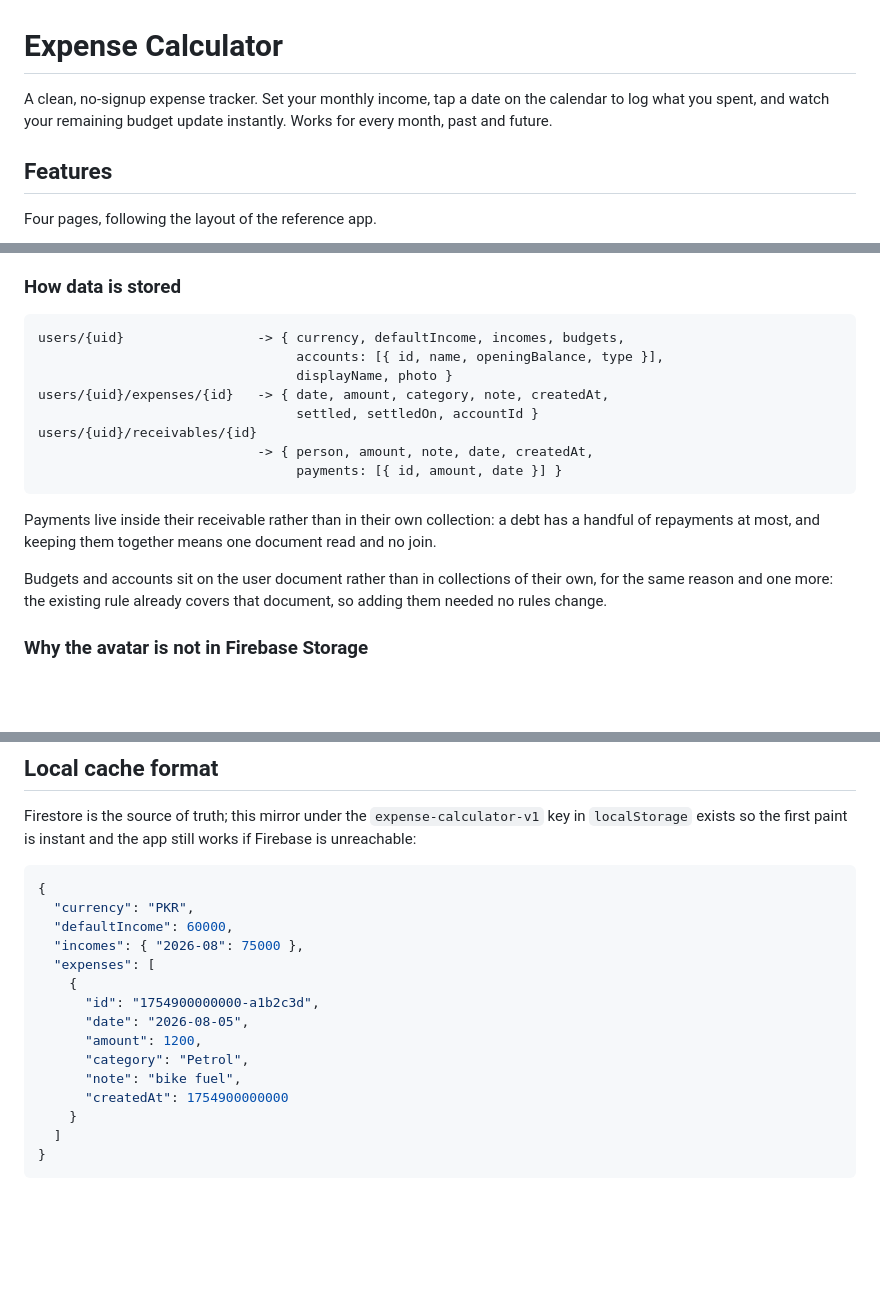
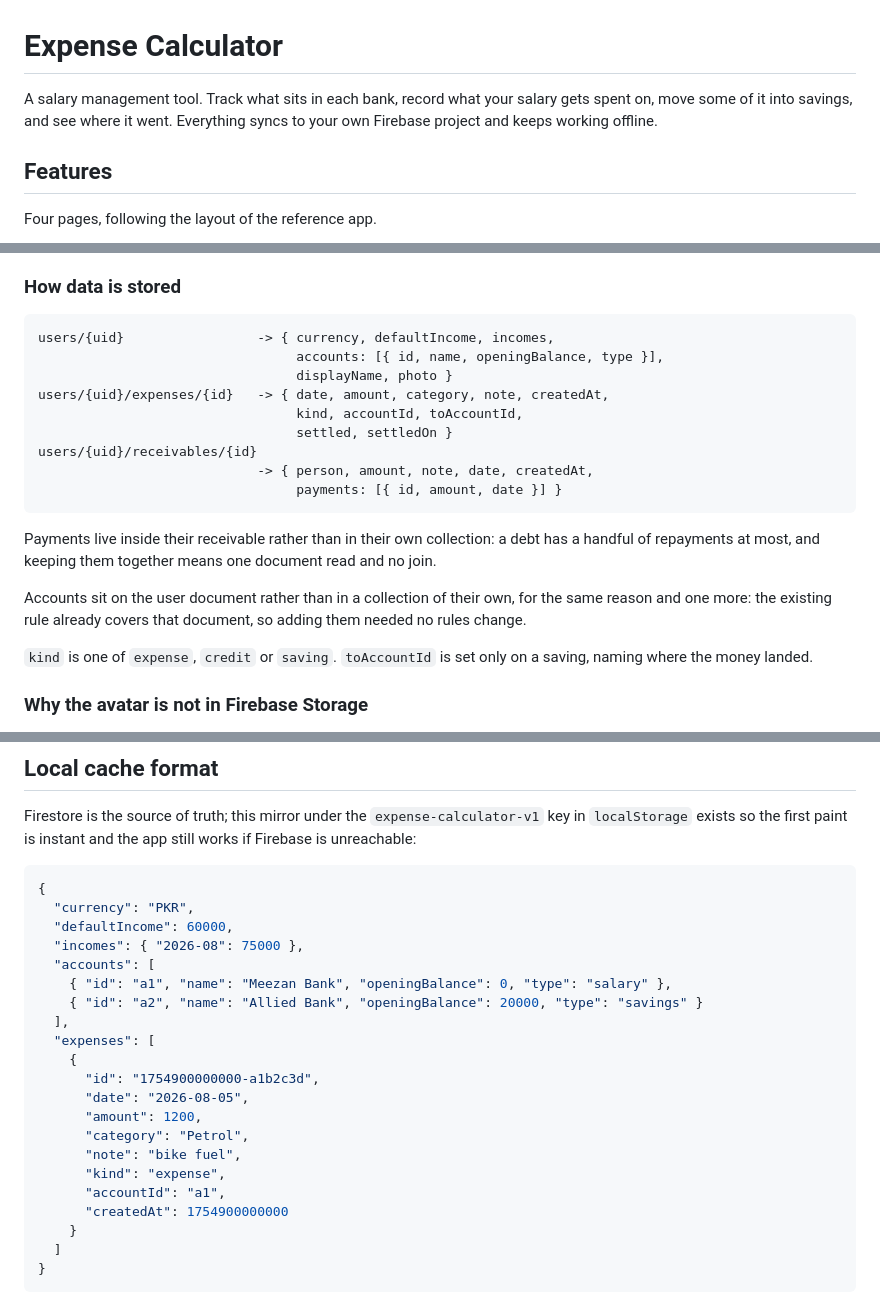
Before and after one commit to TayabNaeem/expense-calculator, a Markdown page: README.md, 3 parts joined by grey strips. Drawn GitHub-style; blank space fills up the shorter version.

Commit message:
Bring the readme back in line with the app
It still described a no-signup expense tracker with budgets and a dark theme,
and the stored shape was missing the entry kind and the transfer target.

Co-Authored-By: Claude Opus 5 <noreply@anthropic.com>

````diff
--- a/README.md
+++ b/README.md
@@ -1,6 +1,8 @@
 # Expense Calculator
 
-A clean, no-signup expense tracker. Set your monthly income, tap a date on the calendar to log what you spent, and watch your remaining budget update instantly. Works for every month, past and future.
+A salary management tool. Track what sits in each bank, record what your salary
+gets spent on, move some of it into savings, and see where it went. Everything
+syncs to your own Firebase project and keeps working offline.
 
 ## Features
 
@@ -93,11 +95,12 @@ step 2, which is why getting those right matters.
 ### How data is stored
 
 ```
-users/{uid}                 -> { currency, defaultIncome, incomes, budgets,
+users/{uid}                 -> { currency, defaultIncome, incomes,
                                  accounts: [{ id, name, openingBalance, type }],
                                  displayName, photo }
 users/{uid}/expenses/{id}   -> { date, amount, category, note, createdAt,
-                                 settled, settledOn, accountId }
+                                 kind, accountId, toAccountId,
+                                 settled, settledOn }
 users/{uid}/receivables/{id}
                             -> { person, amount, note, date, createdAt,
                                  payments: [{ id, amount, date }] }
@@ -107,9 +110,12 @@ Payments live inside their receivable rather than in their own collection: a
 debt has a handful of repayments at most, and keeping them together means one
 document read and no join.
 
-Budgets and accounts sit on the user document rather than in collections of
-their own, for the same reason and one more: the existing rule already covers
-that document, so adding them needed no rules change.
+Accounts sit on the user document rather than in a collection of their own,
+for the same reason and one more: the existing rule already covers that
+document, so adding them needed no rules change.
+
+`kind` is one of `expense`, `credit` or `saving`. `toAccountId` is set only on
+a saving, naming where the money landed.
 
 ### Why the avatar is not in Firebase Storage
 
@@ -160,6 +166,10 @@ works if Firebase is unreachable:
   "currency": "PKR",
   "defaultIncome": 60000,
   "incomes": { "2026-08": 75000 },
+  "accounts": [
+    { "id": "a1", "name": "Meezan Bank", "openingBalance": 0, "type": "salary" },
+    { "id": "a2", "name": "Allied Bank", "openingBalance": 20000, "type": "savings" }
+  ],
   "expenses": [
     {
       "id": "1754900000000-a1b2c3d",
@@ -167,6 +177,8 @@ works if Firebase is unreachable:
       "amount": 1200,
       "category": "Petrol",
       "note": "bike fuel",
+      "kind": "expense",
+      "accountId": "a1",
       "createdAt": 1754900000000
     }
   ]
````
Also changed, not shown: other parts of README.md (+2 -2 lines).
